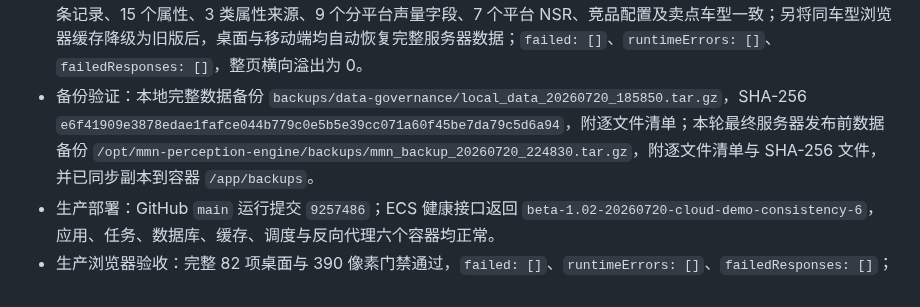
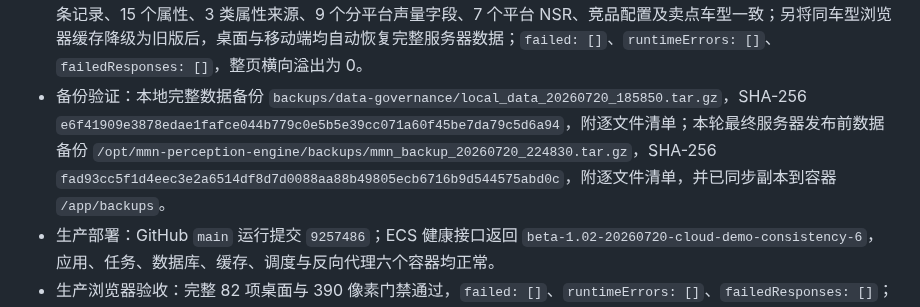
Before and after one commit to elliszhang0905-wq/MMN-Perception-Engine, a Markdown page: release.md, the part around the change. Rendered like a GitHub page.

```diff
--- a/release.md
+++ b/release.md
@@ -17,7 +17,7 @@
 - 统一数据治理：新增 `MMN_DATA_ROOT` 与模块路径注册表；本地统一保存于 `data/`，服务器统一保存于 `/app/data`，原始导入与处理资产分区保存并记录 SHA-256。部署前服务器备份现在包含逐文件清单、归档校验值，并在宿主机与 `/app/backups` 各保留一份。
 - 数据保护：未重建、清空或覆盖 `data/commercial_demo.db`；月度同步兼容性使用临时数据库验证。当前数据库与 2026-07-18、2026-07-19 两份备份中的项目快照均无 E7X 逐条产品评价行，快照状态一致。
 - 本地验证：完整 Python 测试 `430/430` 通过；发布门禁 Python 专项 `147/147` 通过；JavaScript、数据优先浏览器检查、桌面与 390 像素全表面检查通过。覆盖 19 个客户页面、8 个管理视图，并真实点击 E7X 后断言五车数据集、207 条记录、15 个属性、3 类属性来源、9 个分平台声量字段、7 个平台 NSR、竞品配置及卖点车型一致；另将同车型浏览器缓存降级为旧版后，桌面与移动端均自动恢复完整服务器数据；`failed: []`、`runtimeErrors: []`、`failedResponses: []`，整页横向溢出为 0。
-- 备份验证：本地完整数据备份 `backups/data-governance/local_data_20260720_185850.tar.gz`，SHA-256 `e6f41909e3878edae1fafce044b779c0e5b5e39cc071a60f45be7da79c5d6a94`，附逐文件清单；本轮最终服务器发布前数据备份 `/opt/mmn-perception-engine/backups/mmn_backup_20260720_224830.tar.gz`，附逐文件清单与 SHA-256 文件，并已同步副本到容器 `/app/backups`。
+- 备份验证：本地完整数据备份 `backups/data-governance/local_data_20260720_185850.tar.gz`，SHA-256 `e6f41909e3878edae1fafce044b779c0e5b5e39cc071a60f45be7da79c5d6a94`，附逐文件清单；本轮最终服务器发布前数据备份 `/opt/mmn-perception-engine/backups/mmn_backup_20260720_224830.tar.gz`，SHA-256 `fad93cc5f1d4eec3e2a6514df8d7d0088aa88b49805ecb6716b9d544575abd0c`，附逐文件清单，并已同步副本到容器 `/app/backups`。
 - 生产部署：GitHub `main` 运行提交 `9257486`；ECS 健康接口返回 `beta-1.02-20260720-cloud-demo-consistency-6`，应用、任务、数据库、缓存、调度与反向代理六个容器均正常。
 - 生产浏览器验收：完整 82 项桌面与 390 像素门禁通过，`failed: []`、`runtimeErrors: []`、`failedResponses: []`；E7X 仍为 207 条记录、5 车、15 个属性、3 类属性来源、9 个分平台声量字段和 7 个平台 NSR，逐一切换无数据车型后未复用上一车型数据，切回 E7X 可恢复完整资产。
 - 生产权限与污染验收：真实试用账号调用 `/api/ai/model-identities` 返回 HTTP 200；`乐道L60`、`银河L6`、`智己L6` 归属正确，裸 `L60` 返回“待人工确认 / UNKNOWN / low”。同一账号调用月度销量刷新接口返回 HTTP 403；生产库中裸 `L60` 仅保留 1 条安全记录。部署后日志未出现 `Traceback`、HTTP 5xx 或 `BrokenPipeError`。
```
Also changed, not shown: docs/研发档案/2026-07-20_v1.2.6-v1.2.8_云端演示发布一致性收口.md (+1 -1 lines).
